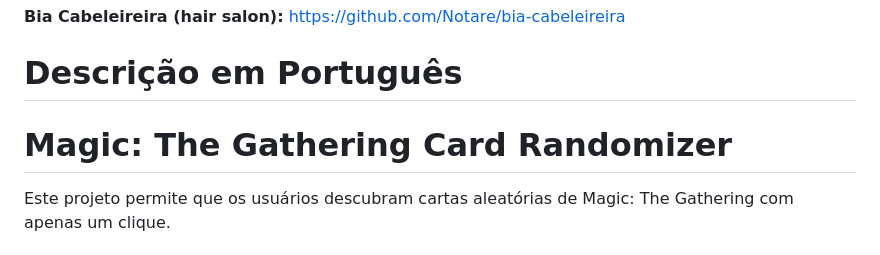
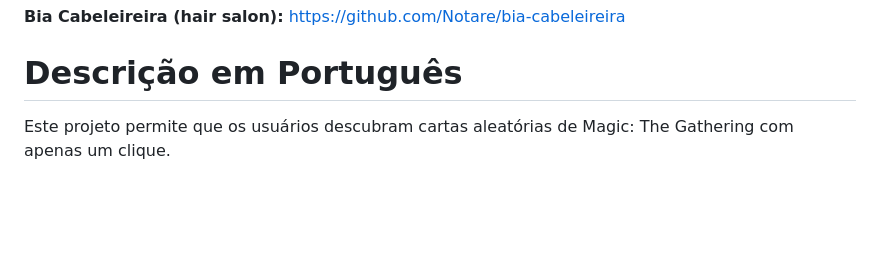
Before and after one commit to Notare/magic-the-gathering-card-randomizer, a Markdown page: README.md, the part around the change. GitHub-like rendering; blank space fills up the shorter version.

```diff
--- a/README.md
+++ b/README.md
@@ -36,8 +36,6 @@ Throughout this project, I gained valuable insights into creating an interactive
 
 # Descrição em Português
 
-# Magic: The Gathering Card Randomizer
-
 Este projeto permite que os usuários descubram cartas aleatórias de Magic: The Gathering com apenas um clique.
 
 ## Como Foi Feito:
```
